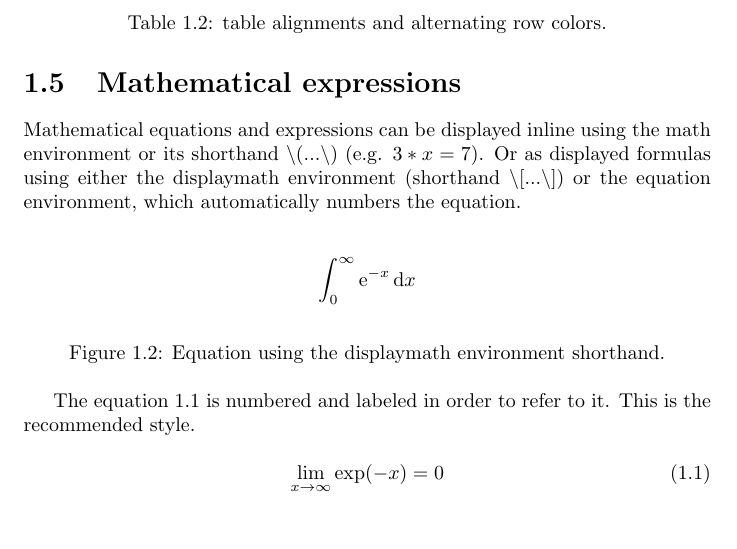
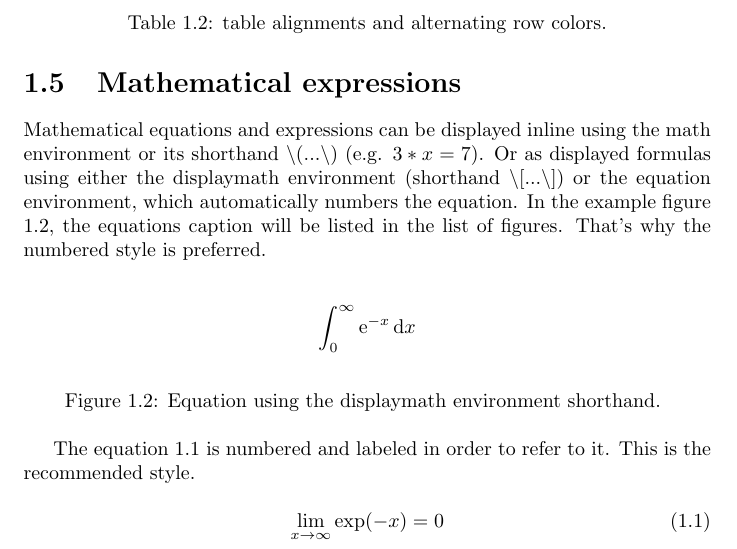
Before and after one commit to schilli91/latex-boilerplate, a LaTeX document (document.tex, which reads tex/introduction.tex): part of page 8 of 9, cut so that both start at the same text, the shorter picture padded with empty space. Compiled offline with pdfLaTeX.

Commit message:
Modify equation section.

```diff
--- a/tex/introduction.tex
+++ b/tex/introduction.tex
@@ -70,11 +70,11 @@ left & right & center  \\ \hline\hline
 For further possibilities to modify tables, see WikiBooks resource.
 
 \section{Mathematical expressions}
-Mathematical equations and expressions can be displayed inline using the math environment or its shorthand \textbackslash(...\textbackslash) (e.g. \( 3*x = 7 \)). Or as displayed formulas using either the displaymath environment (shorthand \textbackslash[...\textbackslash]) or the equation environment, which automatically numbers the equation.
+Mathematical equations and expressions can be displayed inline using the math environment or its shorthand \textbackslash(...\textbackslash) (e.g. \( 3*x = 7 \)). Or as displayed formulas using either the displaymath environment (shorthand \textbackslash[...\textbackslash]) or the equation environment, which automatically numbers the equation. In the example figure \ref{fig:integral}, the equations caption will be listed in the list of figures. That's why the numbered style is preferred.
 
 \begin{figure}[h]
 \[ \int_0^\infty \mathrm{e}^{-x}\,\mathrm{d}x \]
-\caption{Equation using the displaymath environment shorthand.}
+\caption{Equation using the displaymath environment shorthand. }
 \label{fig:integral}
 \end{figure}
 
```
